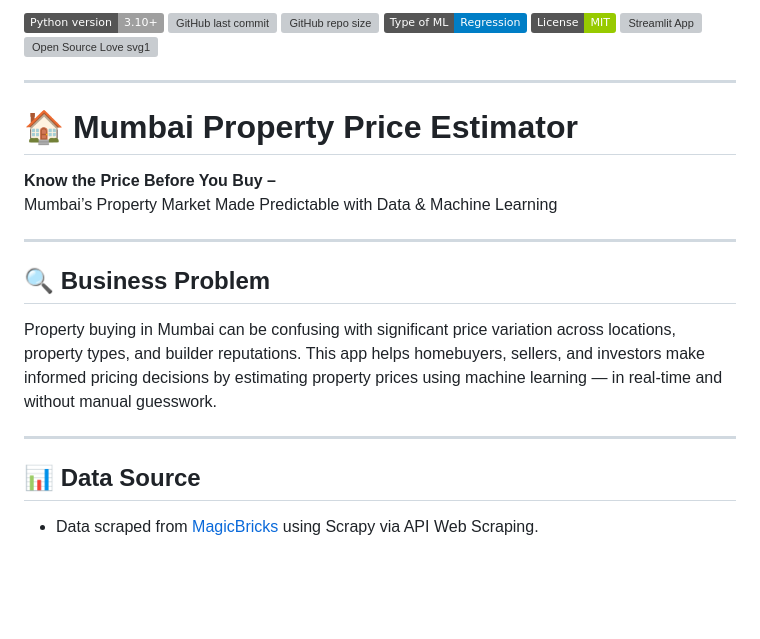
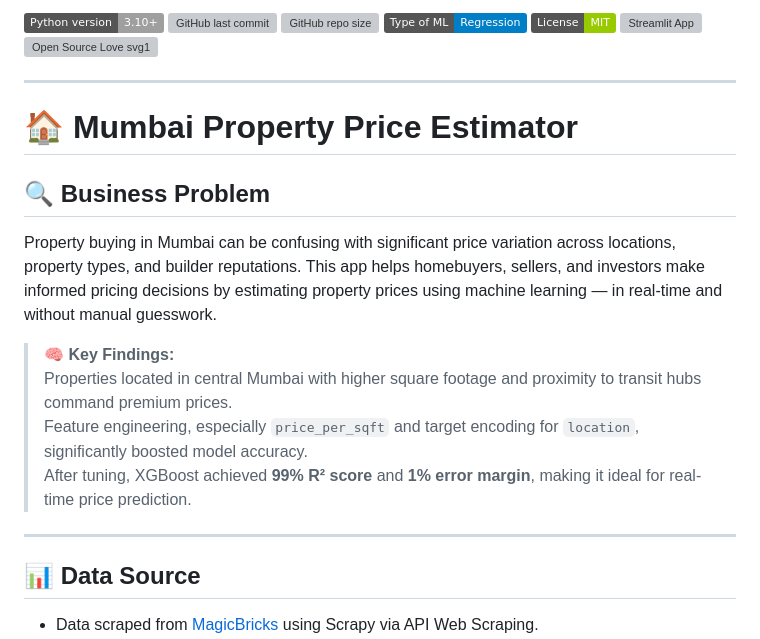
Before and after one commit to adin11/Mumbai-Property-Price-Estimator, a Markdown page: README.md, the part around the change. Rendered like a GitHub page; badges without logos; blank space fills up the shorter version; grey boxes are pictures that could not be loaded.

```diff
--- a/README.md
+++ b/README.md
@@ -10,20 +10,16 @@ Banner [source](https://banner.godori.dev/)
 [![Open Source Love svg1](https://badges.frapsoft.com/os/v1/open-source.svg?v=103)](https://github.com/ellerbrock/open-source-badges/)
 
 ---
+# 🏠 Mumbai Property Price Estimator
+## 🔍 Business Problem
+Property buying in Mumbai can be confusing with significant price variation across locations, property types, and builder reputations. This app helps homebuyers, sellers, and investors make informed pricing decisions by estimating property prices using machine learning — in real-time and without manual guesswork.
 
-# 🏠 Mumbai Property Price Estimator
-
-**Know the Price Before You Buy –**
-Mumbai’s Property Market Made Predictable with Data & Machine Learning
+> 🧠 **Key Findings:**
+> Properties located in central Mumbai with higher square footage and proximity to transit hubs command premium prices.
+> Feature engineering, especially `price_per_sqft` and target encoding for `location`, significantly boosted model accuracy.
+> After tuning, XGBoost achieved **99% R² score** and **1% error margin**, making it ideal for real-time price prediction.
 
 ---
-
-## 🔍 Business Problem
-
-Property buying in Mumbai can be confusing with significant price variation across locations, property types, and builder reputations. This app helps homebuyers, sellers, and investors make informed pricing decisions by estimating property prices using machine learning — in real-time and without manual guesswork.
-
----
-
 ## 📊 Data Source
 
 - Data scraped from [MagicBricks](https://www.magicbricks.com/) using Scrapy via API Web Scraping.
```
